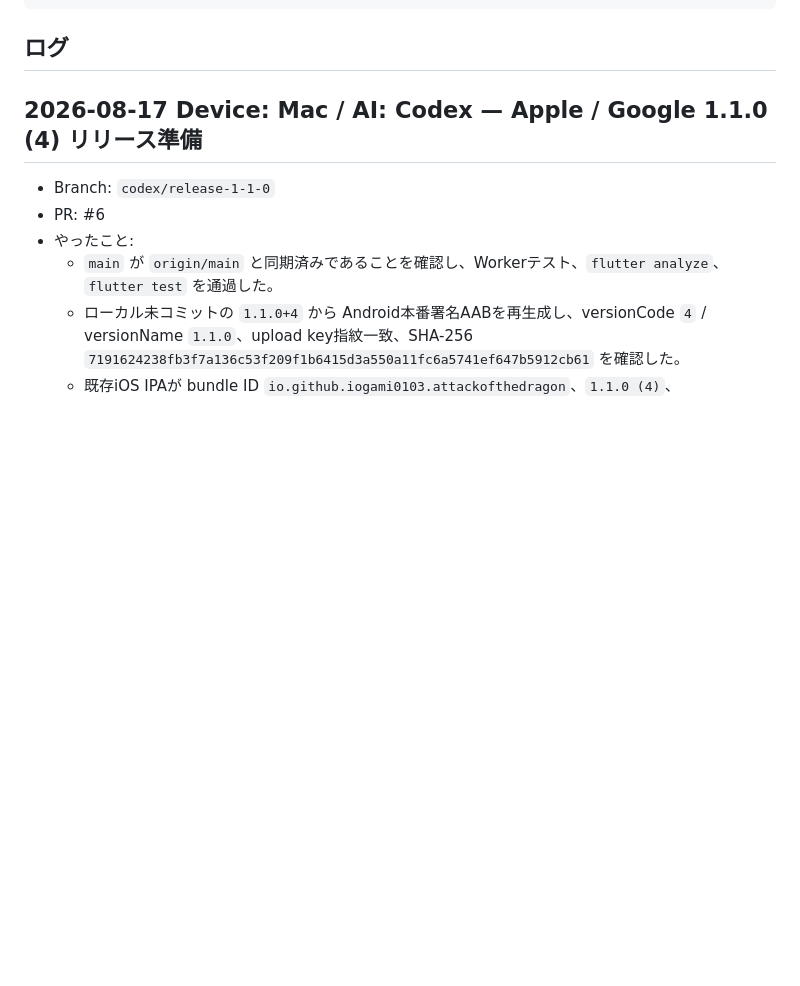
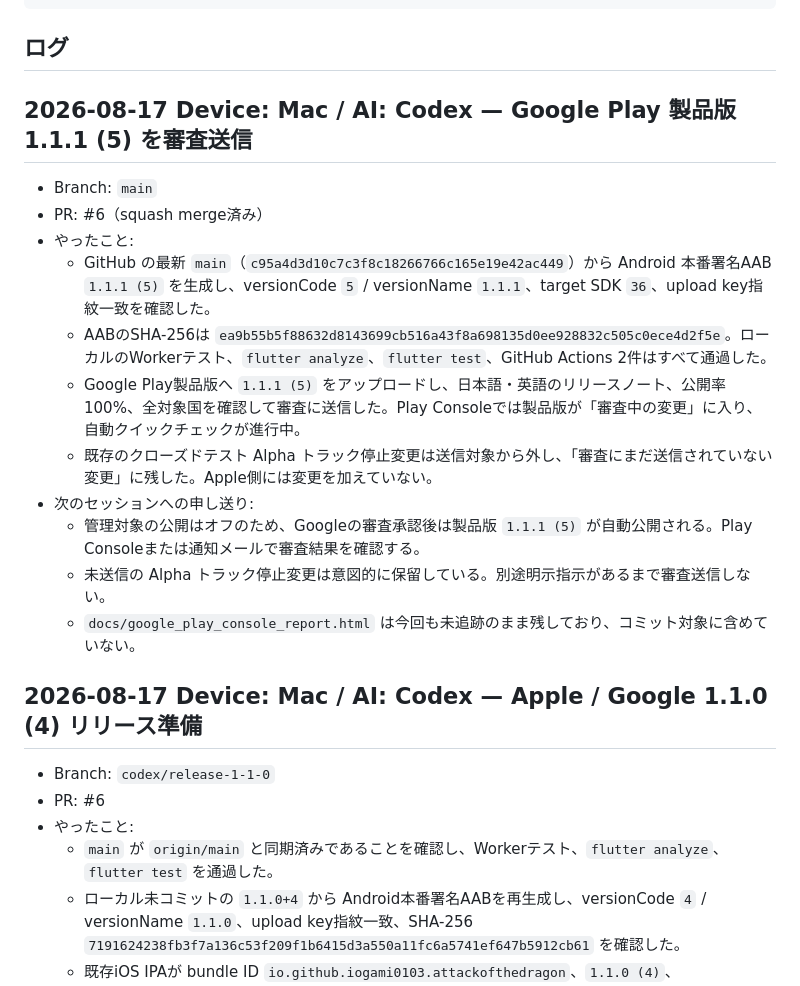
Before and after one commit to iogami0103/attack-of-dragon, a Markdown page: docs/SESSION_HANDOFF.md, the part around the change. GitHub-like rendering; blank space fills up the shorter version.

Commit message:
Record Google Play 1.1.1 submission

````diff
--- a/docs/SESSION_HANDOFF.md
+++ b/docs/SESSION_HANDOFF.md
@@ -37,6 +37,20 @@ Windows PC、Mac、Android スマホ、クラウド環境から Codex/Claude に
 ```
 
 ## ログ
+
+## 2026-08-17 Device: Mac / AI: Codex — Google Play 製品版 1.1.1 (5) を審査送信
+
+- Branch: `main`
+- PR: #6（squash merge済み）
+- やったこと:
+  - GitHub の最新 `main`（`c95a4d3d10c7c3f8c18266766c165e19e42ac449`）から Android 本番署名AAB `1.1.1 (5)` を生成し、versionCode `5` / versionName `1.1.1`、target SDK `36`、upload key指紋一致を確認した。
+  - AABのSHA-256は `ea9b55b5f88632d8143699cb516a43f8a698135d0ee928832c505c0ece4d2f5e`。ローカルのWorkerテスト、`flutter analyze`、`flutter test`、GitHub Actions 2件はすべて通過した。
+  - Google Play製品版へ `1.1.1 (5)` をアップロードし、日本語・英語のリリースノート、公開率100%、全対象国を確認して審査に送信した。Play Consoleでは製品版が「審査中の変更」に入り、自動クイックチェックが進行中。
+  - 既存のクローズドテスト Alpha トラック停止変更は送信対象から外し、「審査にまだ送信されていない変更」に残した。Apple側には変更を加えていない。
+- 次のセッションへの申し送り:
+  - 管理対象の公開はオフのため、Googleの審査承認後は製品版 `1.1.1 (5)` が自動公開される。Play Consoleまたは通知メールで審査結果を確認する。
+  - 未送信の Alpha トラック停止変更は意図的に保留している。別途明示指示があるまで審査送信しない。
+  - `docs/google_play_console_report.html` は今回も未追跡のまま残しており、コミット対象に含めていない。
 
 ## 2026-08-17 Device: Mac / AI: Codex — Apple / Google 1.1.0 (4) リリース準備
 
````
